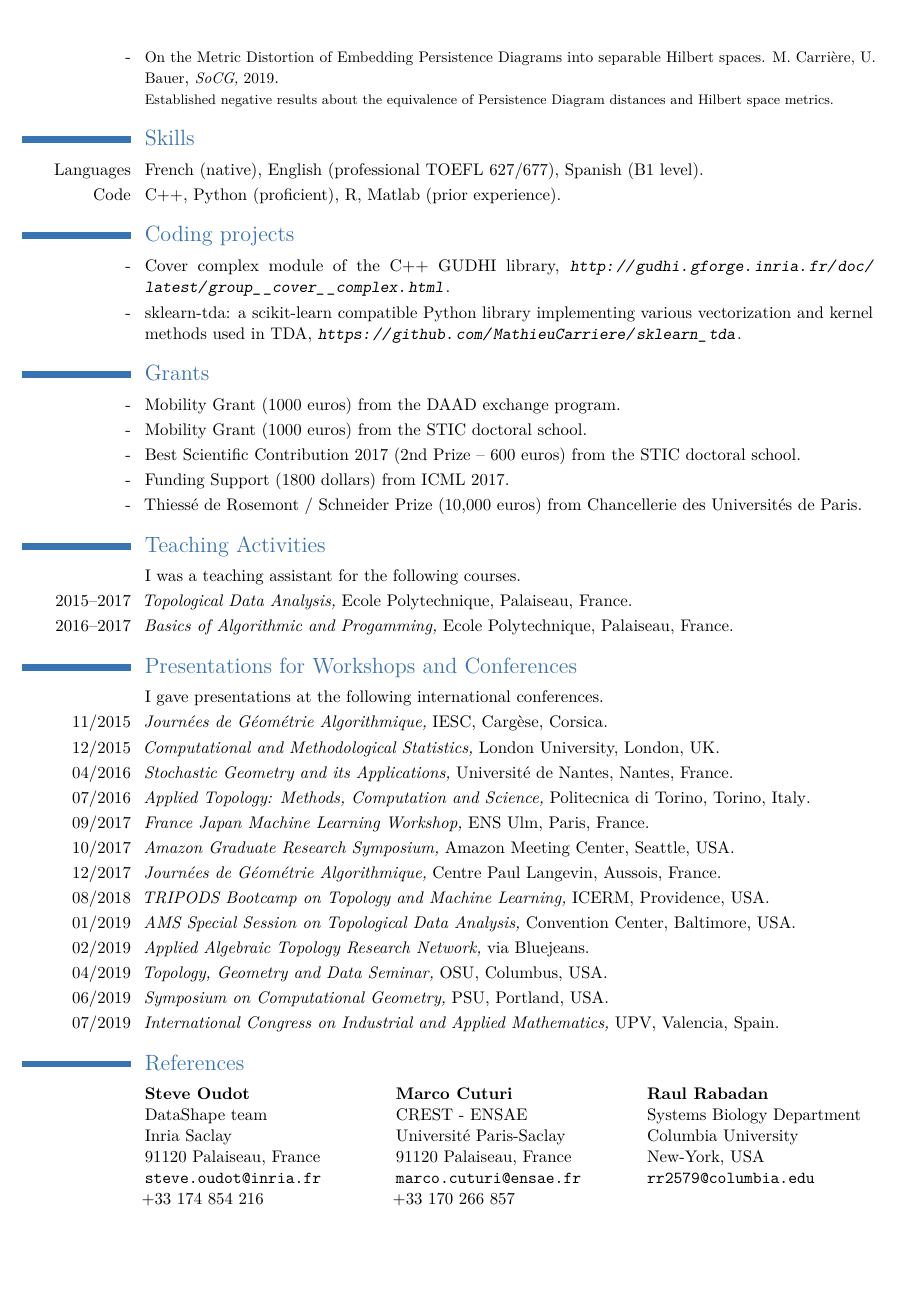
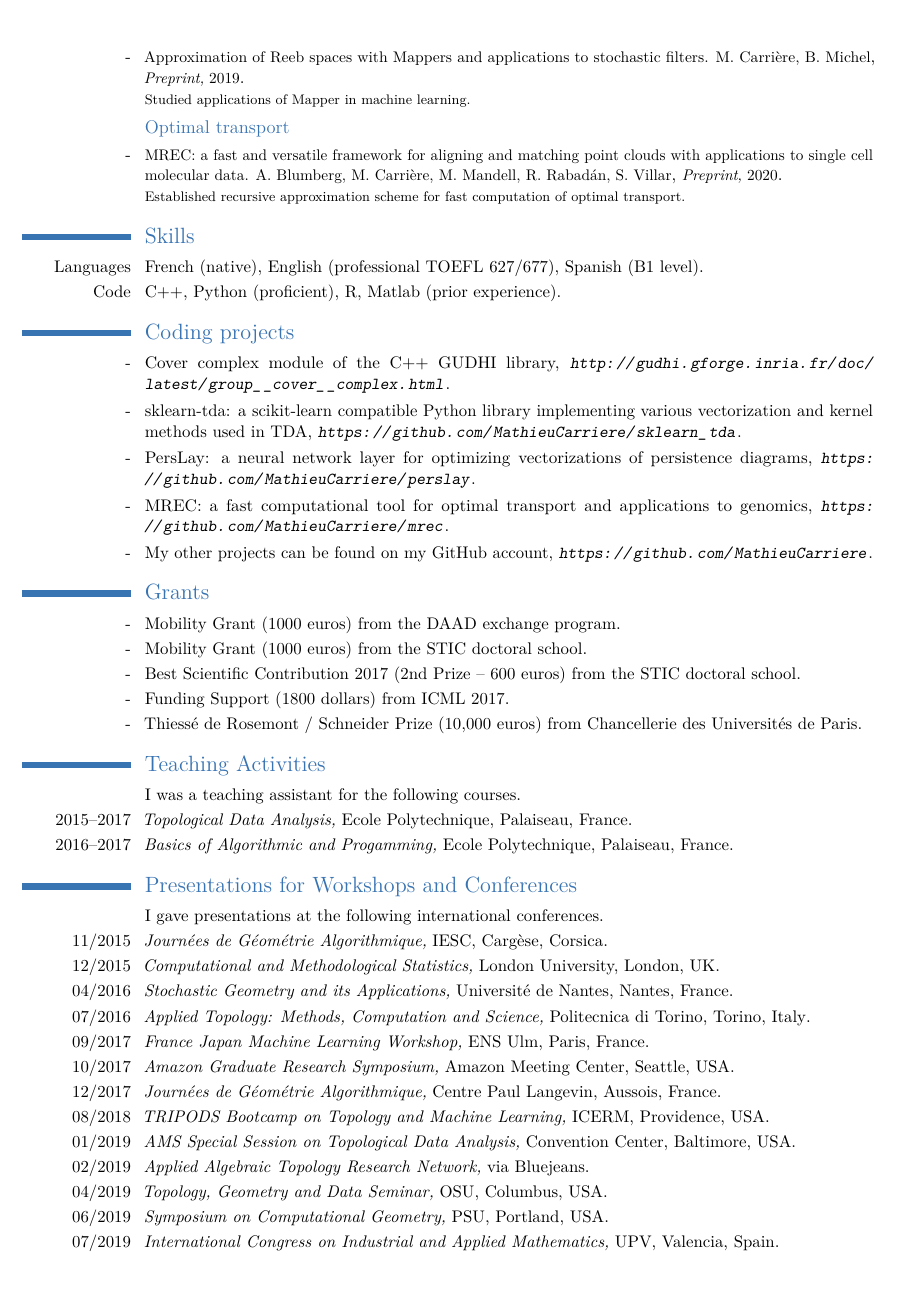
Before and after one commit to MathieuCarriere/website, a LaTeX CV (cv/CV_research.tex): page 2 of 2 before the commit and page 2 of 3 after it. Compiled offline with pdfLaTeX.

Commit message:
update CV

```diff
--- a/cv/CV_research.tex
+++ b/cv/CV_research.tex
@@ -134,8 +141,14 @@
                           {\small\textit{Abel Symposium}, \normalfont{2019}}
                           {}{}{\footnotesize Used the Mapper clustering algorithm to establish confidence regions for single-cell Hi-C contact maps.}
 
+		\cventry{-}{\normalfont\small Approximation of Reeb spaces with Mappers and applications to stochastic filters. M. Carri\`ere, B. Michel}
+                          {\small\textit{Preprint}, \normalfont{2019}}
+                          {}{}{\footnotesize Studied applications of Mapper in machine learning.}
 
-	\subsection{Metric Properties}
+	\subsection{Optimal transport}
 	%\section{Submitted articles}
 
 
+		\cventry{-}{\normalfont\small MREC: a fast and versatile framework for aligning and matching point clouds with applications to single cell molecular data. A. Blumberg, M. Carri\`ere, M. Mandell, R. Rabad\'an, S. Villar}
+                          {\small\textit{Preprint}, \normalfont{2020}}
+                          {}{}{\footnotesize Established recursive approximation scheme for fast computation of optimal transport.}
@@ -145,16 +155,19 @@
 
-                \cventry{-}{\normalfont\small On the Metric Distortion of Embedding Persistence Diagrams into separable Hilbert spaces. M. Carri\`ere, U. Bauer}
-                          {\small\textit{SoCG}, \normalfont{2019}}
-                          {}{}{\footnotesize Established negative results about the equivalence of Persistence Diagram distances and Hilbert space metrics.}
+
+
 
 	\section{Skills}
 		\cventry{Languages}{\normalfont French (native), English (professional TOEFL 627/677), Spanish (B1 level)}{}{}{}{}{}
 		\cventry{Code}{\normalfont C++, Python (proficient), R, Matlab (prior experience)}{}{}{}{}{}
 
 	\section{Coding projects}
+
+
 		\cventry{-}{\normalfont Cover complex module of the C++ GUDHI library}{\url{http://gudhi.gforge.inria.fr/doc/latest/group__cover__complex.html}}{}{}{}
 		\cventry{-}{\normalfont sklearn-tda: a scikit-learn compatible Python library implementing various vectorization and kernel methods used in TDA}{\url{https://github.com/MathieuCarriere/sklearn_tda}}{}{}{}
-
+		\cventry{-}{\normalfont PersLay: a neural network layer for optimizing vectorizations of persistence diagrams}{\url{https://github.com/MathieuCarriere/perslay}}{}{}{}
+		\cventry{-}{\normalfont MREC: a fast computational tool for optimal transport and applications to genomics}{\url{https://github.com/MathieuCarriere/mrec}}{}{}{}
+		\cventry{-}{\normalfont My other projects can be found on my GitHub account}{\url{https://github.com/MathieuCarriere}}{}{}{}
 	\section{Grants}
 		%\cventry{}{\normalfont I received two 1000\euro{} grants, one from the DAAD exchange program, and one from the STIC doctoral school, for a 2-months visit at TU Munich, Germany,
                 %        in the team of Ulrich Bauer}{}{}{}{}
@@ -191,6 +204,9 @@
 		\cventry{06/2019}{\normalfont{\textit{Symposium on Computational Geometry,}} \normalfont{PSU, Portland, USA}}{}{}{}{}
 		%\cventry{06/2019}{\normalfont{\textit{Minisymposium on Computational Topology,}} \normalfont{PSU, Portland, USA}}{}{}{}{}
 		\cventry{07/2019}{\normalfont{\textit{International Congress on Industrial and Applied Mathematics,}} \normalfont{UPV, Valencia, Spain}}{}{}{}{}
+		\cventry{01/2020}{\normalfont{\textit{TDA Meeting,}} \normalfont{UF, Gainesville, USA}}{}{}{}{}
+		\cventry{03/2020}{\normalfont{\textit{Probability and Society Symposium,}} \normalfont{Columbia University, New-York, USA}}{}{}{}{}
+		\cventry{05/2020}{\normalfont{\textit{SIAM Conference on Mathematics of Data Science,}} \normalfont{Cincinnati, USA}}{}{}{}{}
 
 	\section{References}
 
```
Also changed, not shown: cv/CV_research.pdf, cv/CV_research.tex (22 more changed lines).
